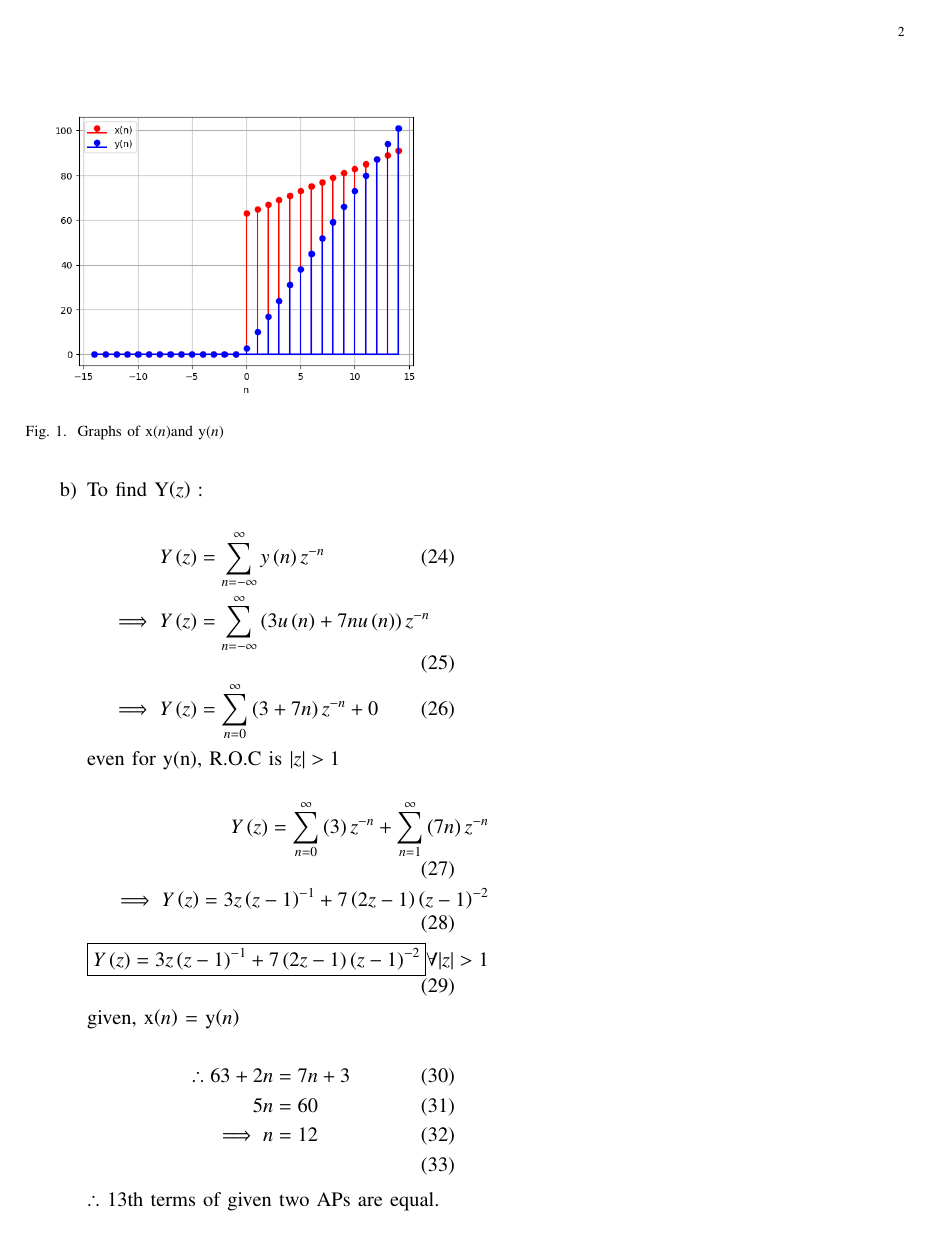
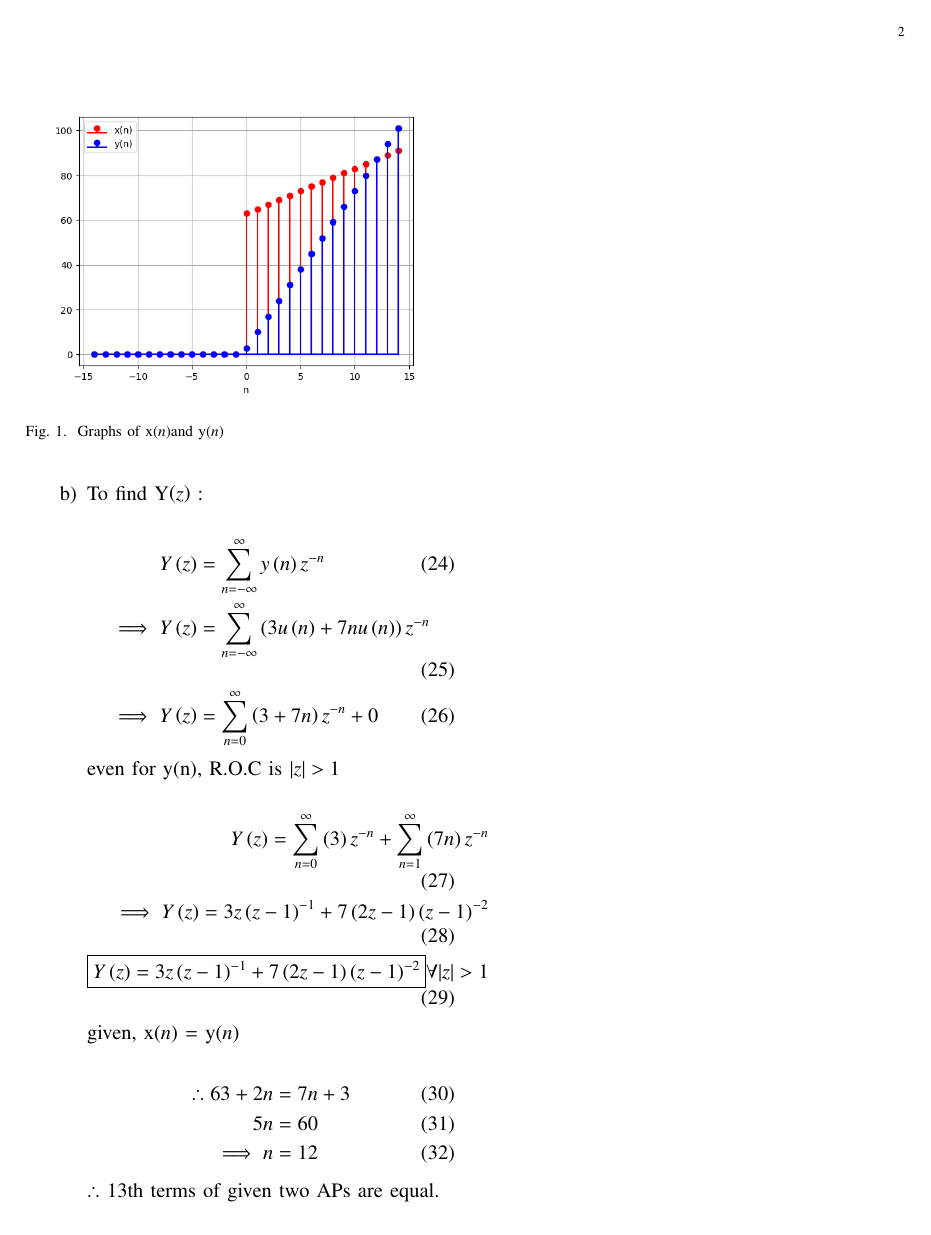
Before and after one commit to varun31082005/coding, a LaTeX paper (10.5.2-15/asnmt2.tex): page 2 of 2. The pictures show the PDF file 10.5.2-15/asnmt2.pdf that the author committed with the source.

Commit message:
second commit

```diff
--- a/10.5.2-15/asnmt2.tex
+++ b/10.5.2-15/asnmt2.tex
@@ -168,7 +168,7 @@ given, x\brak{n} = y\brak{n}\\
 \begin{align}
 \therefore 63 + 2n &= 7n+3\\
 5n &= 60\\
-\implies n &= 12\\
+\implies n &= 12
 \end{align}
 $ \therefore$ 13th terms of given two APs are equal.\\\\
 \end{enumerate}
```
Also changed, not shown: 10.5.2-15/Figure_1.png (deleted), 10.5.2-15/asnmt2.pdf, 1 other file.
